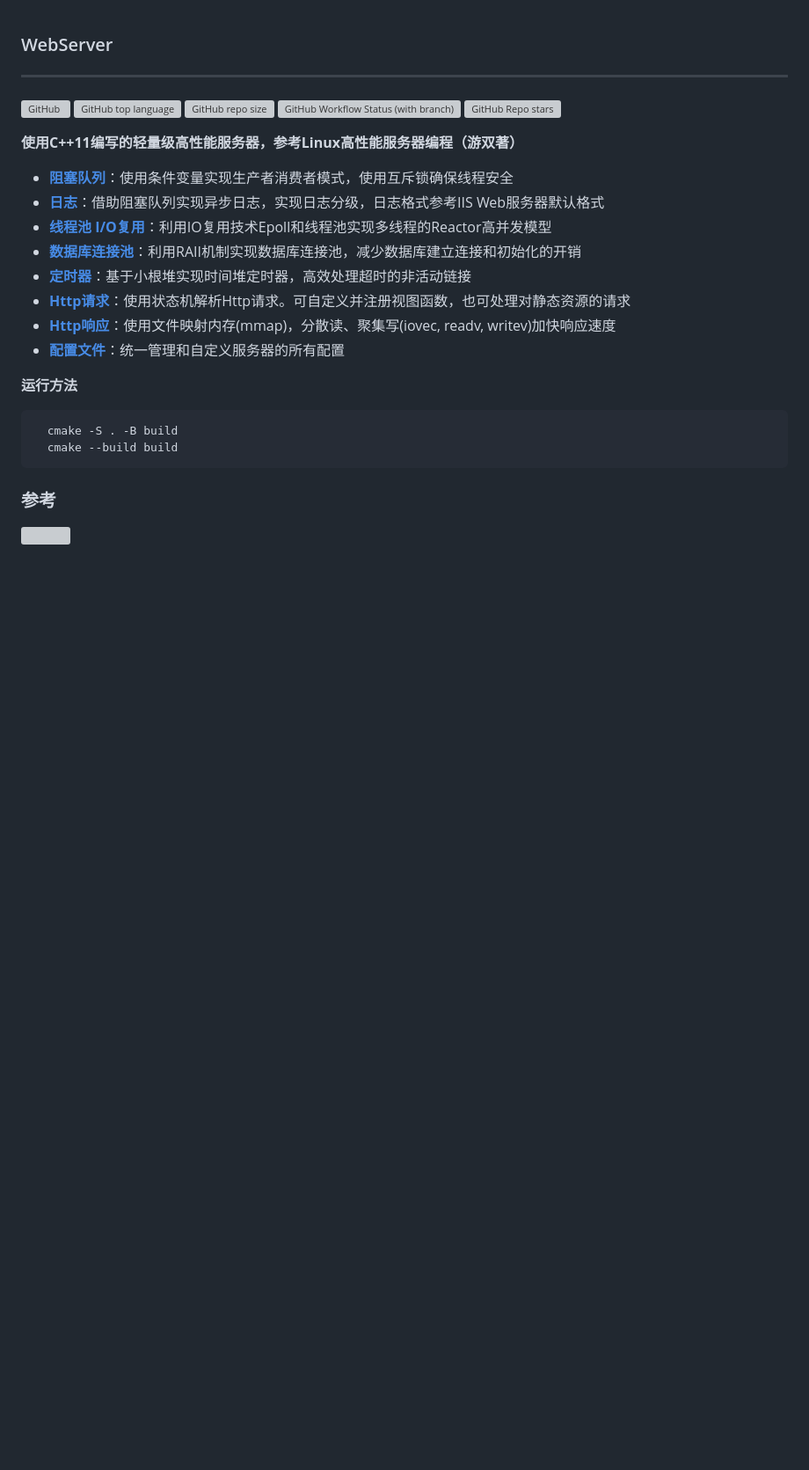
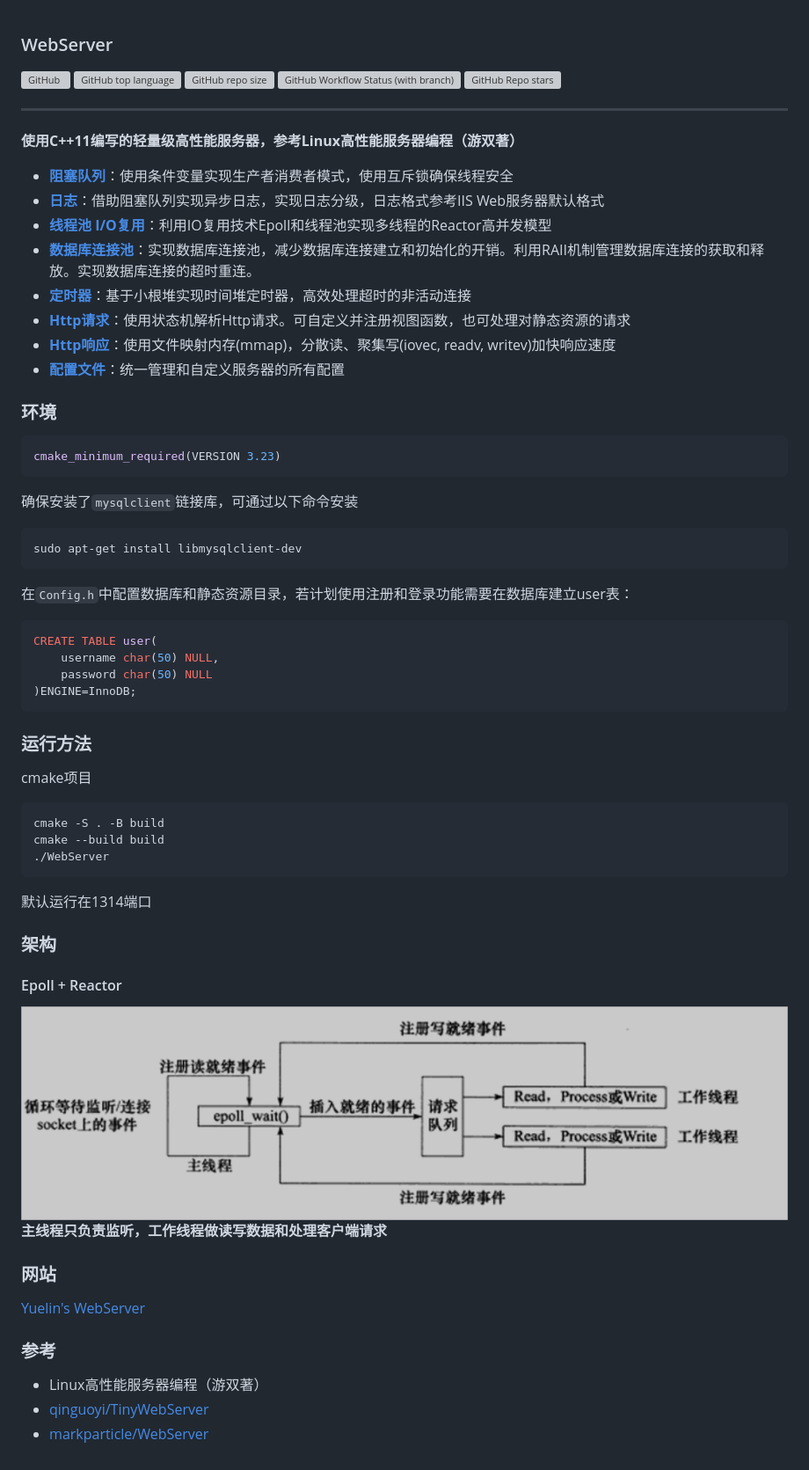
Before and after one commit to dhcpack/WebServer, a Markdown page: README.md, the part around the change. Shown: that part at 88% size. Rendered like a GitHub page; pictures changed too: docs/image/reactor.png (added); blank space fills up the shorter version; grey boxes are pictures that could not be loaded.

````diff
--- a/README.md
+++ b/README.md
@@ -1,6 +1,4 @@
 ### WebServer
-
-----
 
 ![GitHub](https://img.shields.io/github/license/dhcpack/WebServer)
 ![GitHub top language](https://img.shields.io/github/languages/top/dhcpack/WebServer)
@@ -8,26 +6,55 @@
 ![GitHub Workflow Status (with branch)](https://img.shields.io/github/actions/workflow/status/dhcpack/WebServer/c-cpp.yml?branch=main)
 ![GitHub Repo stars](https://img.shields.io/github/stars/dhcpack/WebServer?style=social)
 
+----
 
 **使用C++11编写的轻量级高性能服务器，参考Linux高性能服务器编程（游双著）**
 - **[阻塞队列](https://github.com/dhcpack/WebServer/tree/main/log)**：使用条件变量实现生产者消费者模式，使用互斥锁确保线程安全
 - **[日志](https://github.com/dhcpack/WebServer/tree/main/log)**：借助阻塞队列实现异步日志，实现日志分级，日志格式参考IIS Web服务器默认格式
 - **[线程池](https://github.com/dhcpack/WebServer/tree/main/threadpool)   [I/O复用](https://github.com/dhcpack/WebServer/tree/main/server)**：利用IO复用技术Epoll和线程池实现多线程的Reactor高并发模型
-- **[数据库连接池](https://github.com/dhcpack/WebServer/tree/main/mysqlpool)**：利用RAII机制实现数据库连接池，减少数据库建立连接和初始化的开销
-- **[定时器](https://github.com/dhcpack/WebServer/tree/main/timer)**：基于小根堆实现时间堆定时器，高效处理超时的非活动链接
+- **[数据库连接池](https://github.com/dhcpack/WebServer/tree/main/mysqlpool)**：实现数据库连接池，减少数据库连接建立和初始化的开销。利用RAII机制管理数据库连接的获取和释放。实现数据库连接的超时重连。
+- **[定时器](https://github.com/dhcpack/WebServer/tree/main/timer)**：基于小根堆实现时间堆定时器，高效处理超时的非活动连接
 - **[Http请求](https://github.com/dhcpack/WebServer/tree/main/http)**：使用状态机解析Http请求。可自定义并注册视图函数，也可处理对静态资源的请求
 - **[Http响应](https://github.com/dhcpack/WebServer/tree/main/http)**：使用文件映射内存(mmap)，分散读、聚集写(iovec, readv, writev)加快响应速度
 - **[配置文件](https://github.com/dhcpack/WebServer/tree/main/config)**：统一管理和自定义服务器的所有配置
 
+### 环境
+```cmake
+cmake_minimum_required(VERSION 3.23)
+```
+确保安装了`mysqlclient`链接库，可通过以下命令安装
+```shell
+sudo apt-get install libmysqlclient-dev
+```
+在`Config.h`中配置数据库和静态资源目录，若计划使用注册和登录功能需要在数据库建立user表：
+```mysql
+CREATE TABLE user(
+    username char(50) NULL,
+    password char(50) NULL
+)ENGINE=InnoDB;
+```
+
+### 运行方法
+cmake项目
+```bash
+cmake -S . -B build
+cmake --build build
+./WebServer
+```
+默认运行在1314端口
+
+### 架构
+#### Epoll + Reactor
+
+![reactor](docs/image/reactor.png)
+**主线程只负责监听，工作线程做读写数据和处理客户端请求**
 
 
-
-**运行方法**
-```bash
-  cmake -S . -B build
-  cmake --build build
-```
+### 网站
+[Yuelin's WebServer](http://43.143.166.142:1314/)
 
 
 ### 参考
-![](https://img.shields.io/badge/WebSite-http%3A%2F%2F43.143.166.142%3A1314%2F-brightgreen)
+- Linux高性能服务器编程（游双著）
+- [qinguoyi/TinyWebServer](https://github.com/qinguoyi/TinyWebServer/)
+- [markparticle/WebServer](https://github.com/markparticle/WebServer)
````
Also changed, not shown: config/README.md (added, +5 -0 lines), docs/learn.md (deleted, +0 -79 lines), http/README.md (added, +31 -0 lines), mysqlpool/README.md (added, +42 -0 lines), server/README.md (added, +15 -0 lines), threadpool/README.md (added, +3 -0 lines), timer/README.md (added, +6 -0 lines), docs/image/http_request_state_machine.jpg (added), docs/image/http_total_machine.jpg (added), docs/image/sql_connections.png (added), docs/image/sql_timeout.png (added), 1 other file.
